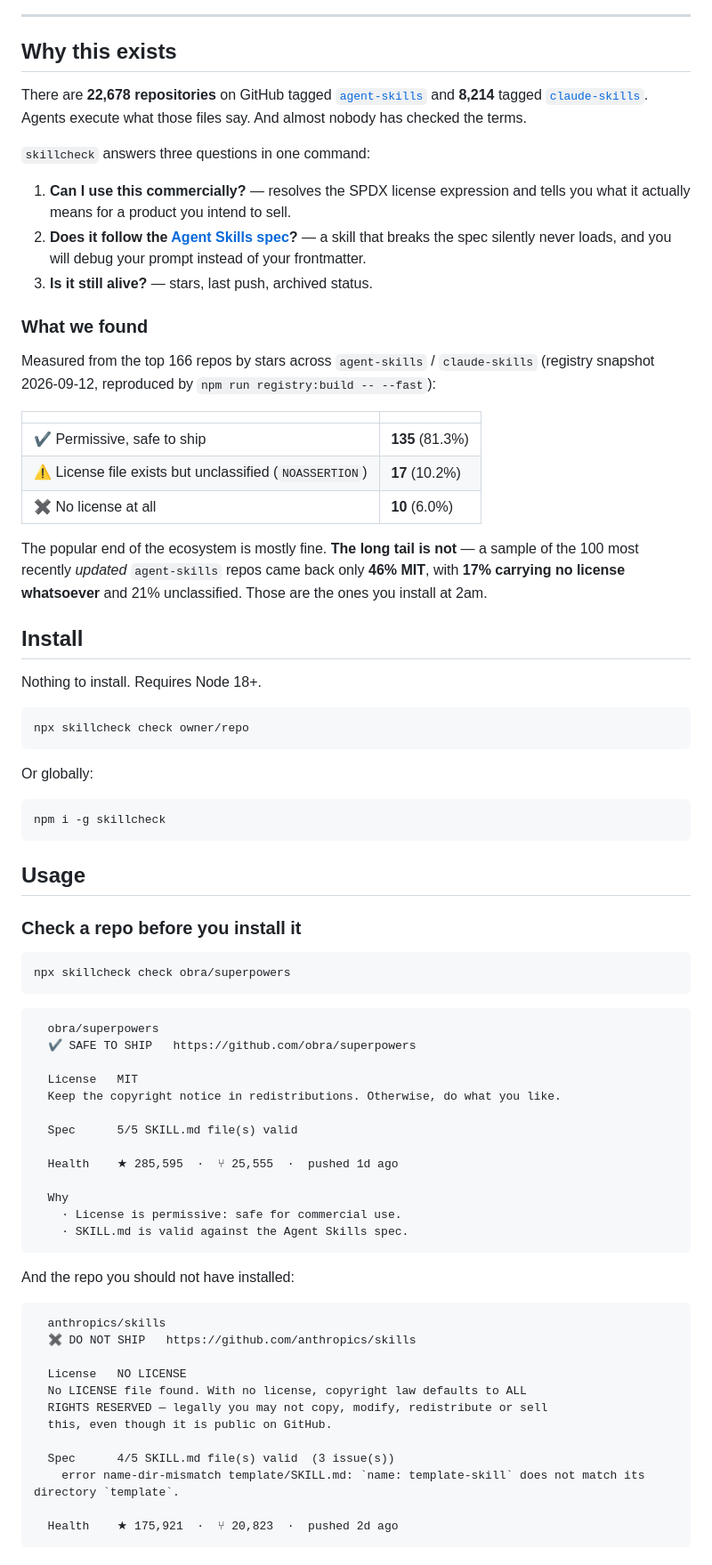
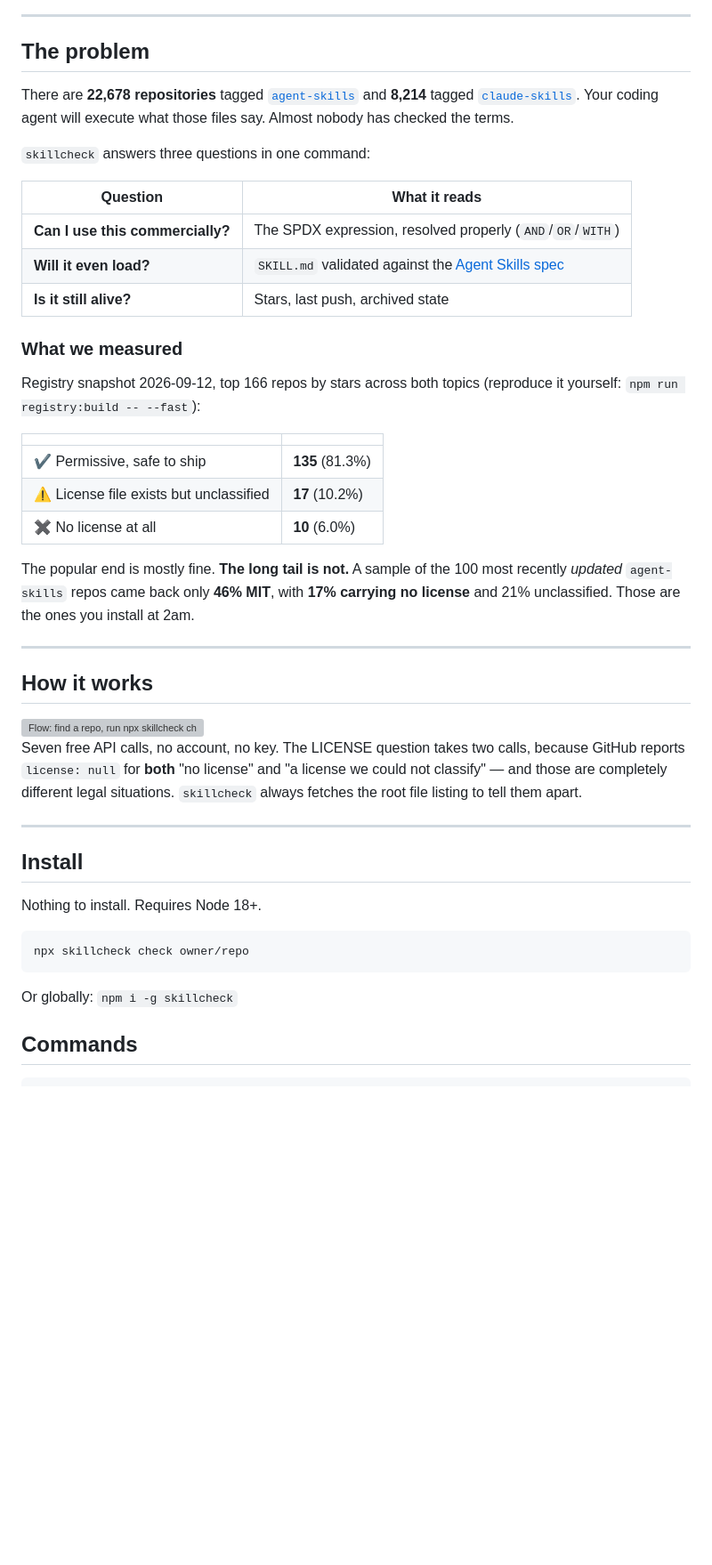
Before and after one commit to Vortexeddev/skillcheck, a Markdown page: README.md, the part around one of its changes. Shown at 89% size. GitHub-like rendering; blank space fills up the shorter version; grey boxes are pictures that could not be loaded.

````diff
--- a/README.md
+++ b/README.md
@@ -23,34 +55,47 @@ npx skillcheck check anthropics/skills
 
 ---
 
-## Why this exists
+## The problem
 
-There are **22,678 repositories** on GitHub tagged [`agent-skills`](https://github.com/topics/agent-skills)
-and **8,214** tagged [`claude-skills`](https://github.com/topics/claude-skills). Agents execute what
-those files say. And almost nobody has checked the terms.
+There are **22,678 repositories** tagged [`agent-skills`](https://github.com/topics/agent-skills)
+and **8,214** tagged [`claude-skills`](https://github.com/topics/claude-skills). Your coding agent
+will execute what those files say. Almost nobody has checked the terms.
 
 `skillcheck` answers three questions in one command:
 
-1. **Can I use this commercially?** — resolves the SPDX license expression and tells you what it
-   actually means for a product you intend to sell.
-2. **Does it follow the [Agent Skills spec](https://agentskills.io/specification)?** — a skill that
-   breaks the spec silently never loads, and you will debug your prompt instead of your frontmatter.
-3. **Is it still alive?** — stars, last push, archived status.
+| Question | What it reads |
+|---|---|
+| **Can I use this commercially?** | The SPDX expression, resolved properly (`AND`/`OR`/`WITH`) |
+| **Will it even load?** | `SKILL.md` validated against the [Agent Skills spec](https://agentskills.io/specification) |
+| **Is it still alive?** | Stars, last push, archived state |
 
-### What we found
+### What we measured
 
-Measured from the top 166 repos by stars across `agent-skills` / `claude-skills`
-(registry snapshot 2026-09-12, reproduced by `npm run registry:build -- --fast`):
+Registry snapshot 2026-09-12, top 166 repos by stars across both topics
+(reproduce it yourself: `npm run registry:build -- --fast`):
 
 | | |
 |---|---|
 | ✔ Permissive, safe to ship | **135** (81.3%) |
-| ⚠ License file exists but unclassified (`NOASSERTION`) | **17** (10.2%) |
+| ⚠ License file exists but unclassified | **17** (10.2%) |
 | ✖ No license at all | **10** (6.0%) |
 
-The popular end of the ecosystem is mostly fine. **The long tail is not** — a sample of the 100 most
-recently *updated* `agent-skills` repos came back only **46% MIT**, with **17% carrying no license
-whatsoever** and 21% unclassified. Those are the ones you install at 2am.
+The popular end is mostly fine. **The long tail is not.** A sample of the 100 most recently
+*updated* `agent-skills` repos came back only **46% MIT**, with **17% carrying no license** and
+21% unclassified. Those are the ones you install at 2am.
+
+---
+
+## How it works
+
+<img src="docs/assets/flow.svg" alt="Flow: find a repo, run npx skillcheck check owner/repo, skillcheck asks GitHub about license, spec and health, then verdicts SAFE TO SHIP, NEEDS REVIEW or DO NOT SHIP" width="100%">
+
+Seven free API calls, no account, no key. The LICENSE question takes two calls, because GitHub
+reports `license: null` for **both** "no license" and "a license we could not classify" — and those
+are completely different legal situations. `skillcheck` always fetches the root file listing to
+tell them apart.
+
+---
 
 ## Install
 
@@ -60,50 +105,8 @@ Nothing to install. Requires Node 18+.
 npx skillcheck check owner/repo
 ```
 
-Or globally:
+Or globally: `npm i -g skillcheck`
+
+## Commands
 
 ```bash
-npm i -g skillcheck
-```
-
-## Usage
-
-### Check a repo before you install it
-
-```bash
-npx skillcheck check obra/superpowers
-```
-
-```
-  obra/superpowers
-  ✔ SAFE TO SHIP   https://github.com/obra/superpowers
-
-  License   MIT
-  Keep the copyright notice in redistributions. Otherwise, do what you like.
-
-  Spec      5/5 SKILL.md file(s) valid
-
-  Health    ★ 285,595  ·  ⑂ 25,555  ·  pushed 1d ago
-
-  Why
-    · License is permissive: safe for commercial use.
-    · SKILL.md is valid against the Agent Skills spec.
-```
-
-And the repo you should not have installed:
-
-```
-  anthropics/skills
-  ✖ DO NOT SHIP   https://github.com/anthropics/skills
-
-  License   NO LICENSE
-  No LICENSE file found. With no license, copyright law defaults to ALL
-  RIGHTS RESERVED — legally you may not copy, modify, redistribute or sell
-  this, even though it is public on GitHub.
-
-  Spec      4/5 SKILL.md file(s) valid  (3 issue(s))
-    error name-dir-mismatch template/SKILL.md: `name: template-skill` does not match its directory `template`.
-
-  Health    ★ 175,921  ·  ⑂ 20,823  ·  pushed 2d ago
-```
-
````
Also changed, not shown: other parts of README.md (+93 -86 lines), docs/assets/demo-fail.gif (added), docs/assets/demo-pass.gif (added), 3 other files.
